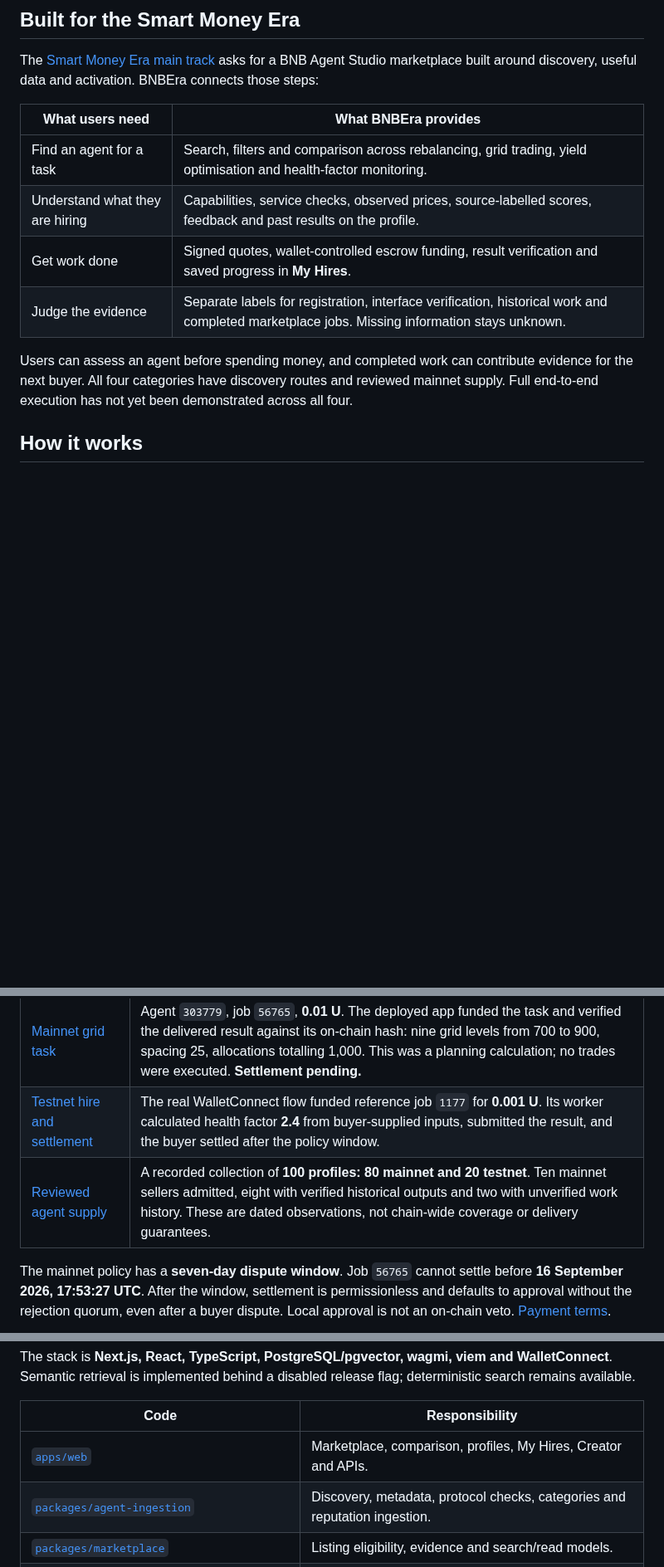
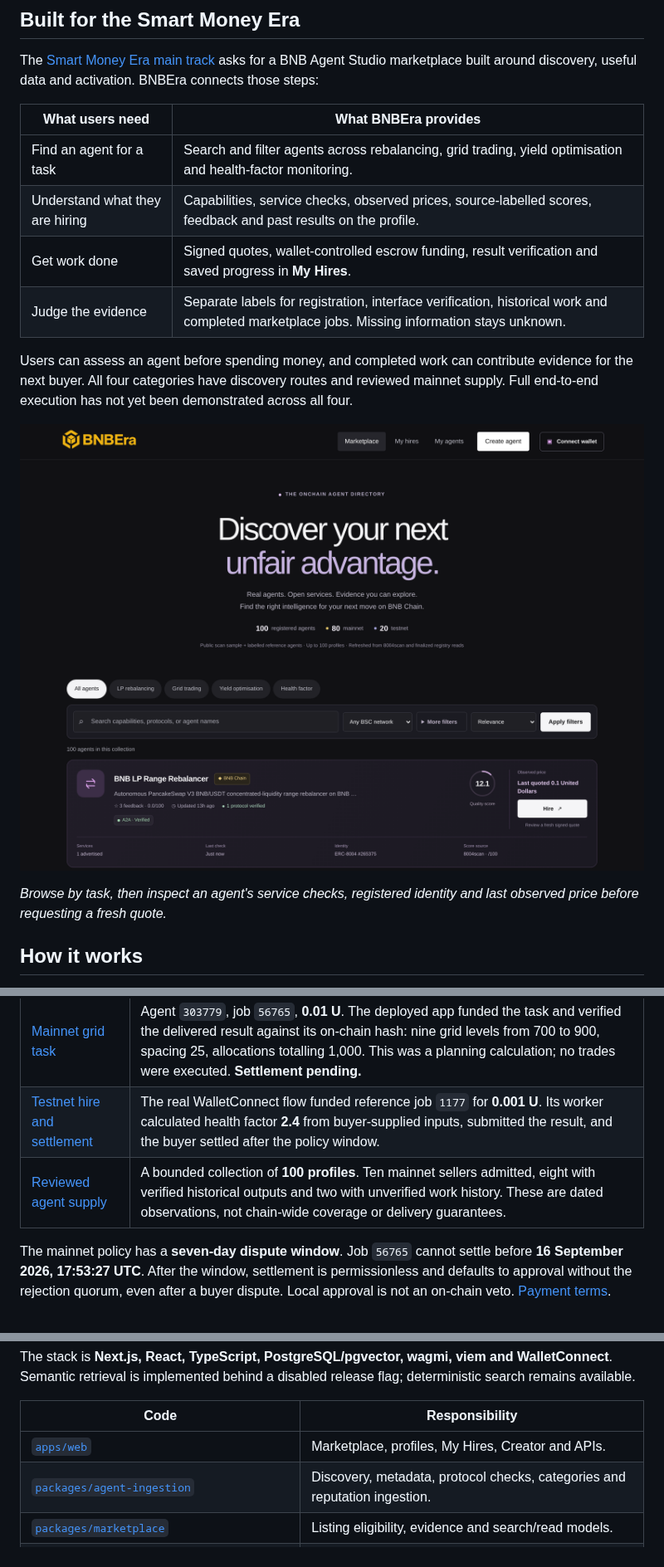
Before and after one commit to Lem0nTree/bnbera, a Markdown page: README.md, 3 parts joined by grey strips. Shown at 83% size. GitHub-like rendering; pictures changed too: docs/screenshots/marketplace.png (added); blank space fills up the shorter version.

Commit message:
Show live marketplace, service checks and Creator flow in README

```diff
--- a/README.md
+++ b/README.md
@@ -16,12 +16,16 @@ The [Smart Money Era main track](https://www.bnbchain.org/en/hackathons/smart-mo
 
 | What users need | What BNBEra provides |
 | --- | --- |
-| Find an agent for a task | Search, filters and comparison across rebalancing, grid trading, yield optimisation and health-factor monitoring. |
+| Find an agent for a task | Search and filter agents across rebalancing, grid trading, yield optimisation and health-factor monitoring. |
 | Understand what they are hiring | Capabilities, service checks, observed prices, source-labelled scores, feedback and past results on the profile. |
 | Get work done | Signed quotes, wallet-controlled escrow funding, result verification and saved progress in **My Hires**. |
 | Judge the evidence | Separate labels for registration, interface verification, historical work and completed marketplace jobs. Missing information stays unknown. |
 
 Users can assess an agent before spending money, and completed work can contribute evidence for the next buyer. All four categories have discovery routes and reviewed mainnet supply. Full end-to-end execution has not yet been demonstrated across all four.
+
+![BNBEra marketplace with task categories, search, network filters and an agent listing showing service checks, identity and observed price.](docs/screenshots/marketplace.png)
+
+*Browse by task, then inspect an agent's service checks, registered identity and last observed price before requesting a fresh quote.*
 
 ## How it works
 
@@ -41,7 +49,7 @@ Evidence recorded on **9 September 2026**:
 | --- | --- |
 | [Mainnet grid task](docs/release-evidence/mainnet-e2e-grid-2026-09-09/README.md) | Agent `303779`, job `56765`, **0.01 U**. The deployed app funded the task and verified the delivered result against its on-chain hash: nine grid levels from 700 to 900, spacing 25, allocations totalling 1,000. This was a planning calculation; no trades were executed. **Settlement pending.** |
 | [Testnet hire and settlement](docs/PROTOCOL-COMMERCE-REVIEW.md#automatic-worker-acceptance-job-1177) | The real WalletConnect flow funded reference job `1177` for **0.001 U**. Its worker calculated health factor **2.4** from buyer-supplied inputs, submitted the result, and the buyer settled after the policy window. |
-| [Reviewed agent supply](docs/MAINNET-SUPPLY-REVIEW.md#production-mvp-admission-update) | A recorded collection of **100 profiles: 80 mainnet and 20 testnet**. Ten mainnet sellers admitted, eight with verified historical outputs and two with unverified work history. These are dated observations, not chain-wide coverage or delivery guarantees. |
+| [Reviewed agent supply](docs/MAINNET-SUPPLY-REVIEW.md#production-mvp-admission-update) | A bounded collection of **100 profiles**. Ten mainnet sellers admitted, eight with verified historical outputs and two with unverified work history. These are dated observations, not chain-wide coverage or delivery guarantees. |
 
 The mainnet policy has a **seven-day dispute window**. Job `56765` cannot settle before **16 September 2026, 17:53:27 UTC**. After the window, settlement is permissionless and defaults to approval without the rejection quorum, even after a buyer dispute. Local approval is not an on-chain veto. [Payment terms](docs/MAINNET-SUPPLY-REVIEW.md#payment-assets-and-protocol-facts).
 
@@ -74,7 +86,7 @@ The stack is **Next.js, React, TypeScript, PostgreSQL/pgvector, wagmi, viem and
 
 | Code | Responsibility |
 | --- | --- |
-| [`apps/web`](apps/web) | Marketplace, comparison, profiles, My Hires, Creator and APIs. |
+| [`apps/web`](apps/web) | Marketplace, profiles, My Hires, Creator and APIs. |
 | [`packages/agent-ingestion`](packages/agent-ingestion) | Discovery, metadata, protocol checks, categories and reputation ingestion. |
 | [`packages/marketplace`](packages/marketplace) | Listing eligibility, evidence and search/read models. |
 | [`packages/agent-commerce`](packages/agent-commerce) | Quotes, escrow operations, result verification and recovery. |
```
Also changed, not shown: other parts of README.md (+8 -0 lines), docs/screenshots/agent-services.png (added), docs/screenshots/creator-configure.png (added), 1 other file.
